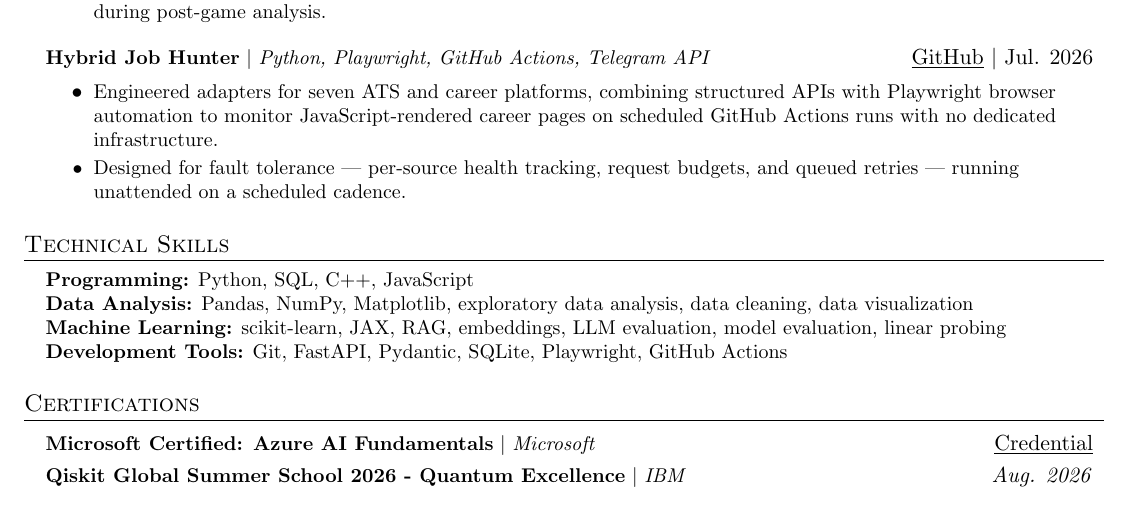
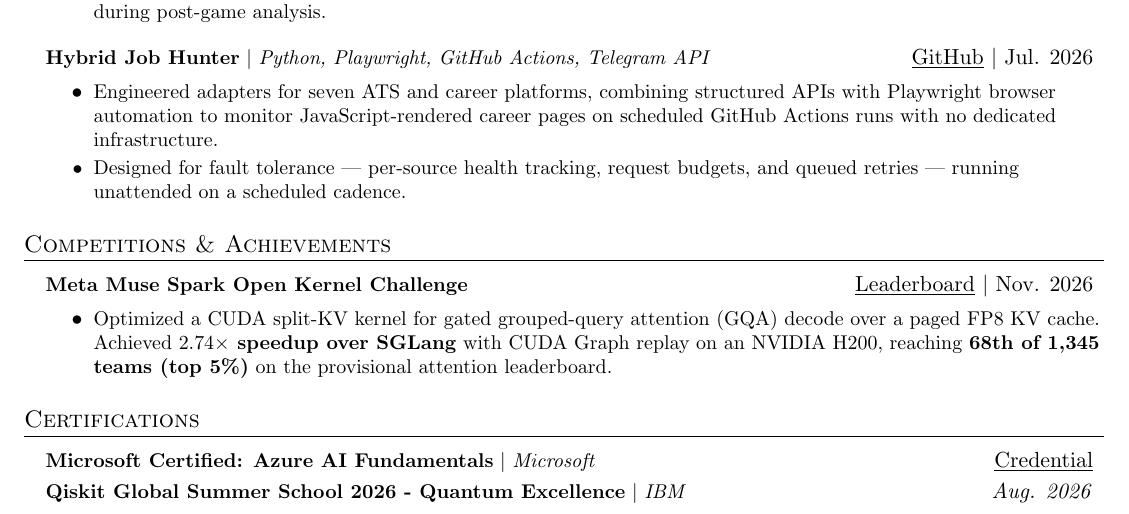
Before and after one commit to Shane12344321/portfolio-website, a LaTeX CV (resume.tex): part of the page, cut so that both start at the same text. Compiled offline with pdfLaTeX.

Commit message:
Highlight Meta kernel challenge result on resume

```diff
--- a/resume.tex
+++ b/resume.tex
@@ -124,15 +124,15 @@
   \resumeItemListEnd
 \resumeSubHeadingListEnd
 
-\section{Technical Skills}
-\begin{itemize}[leftmargin=0.15in,label={}]
-  \small\item{
-    \textbf{Programming:} Python, SQL, C++, JavaScript \\
-    \textbf{Data Analysis:} Pandas, NumPy, Matplotlib, exploratory data analysis, data cleaning, data visualization \\
-    \textbf{Machine Learning:} scikit-learn, JAX, RAG, embeddings, LLM evaluation, model evaluation, linear probing \\
-    \textbf{Development Tools:} Git, FastAPI, Pydantic, SQLite, Playwright, GitHub Actions
-  }
-\end{itemize}
+\section{Competitions \& Achievements}
+\resumeSubHeadingListStart
+  \resumeProjectHeading
+    {\textbf{Meta Muse Spark Open Kernel Challenge}}
+    {\href{https://openkernelchallenge.dev/leaderboard?problem=muse_attention_decode}{\underline{Leaderboard}} $|$ Nov. 2026}
+  \resumeItemListStart
+    \resumeItem{Optimized a CUDA split-KV kernel for gated grouped-query attention (GQA) decode over a paged FP8 KV cache. Achieved \textbf{$2.74\times$ speedup over SGLang} with CUDA Graph replay on an NVIDIA H200, reaching \textbf{68th of 1,345 teams (top 5\%)} on the provisional attention leaderboard.}
+  \resumeItemListEnd
+\resumeSubHeadingListEnd
 
 \section{Certifications}
 \resumeSubHeadingListStart
```
Also changed, not shown: resume.pdf.
